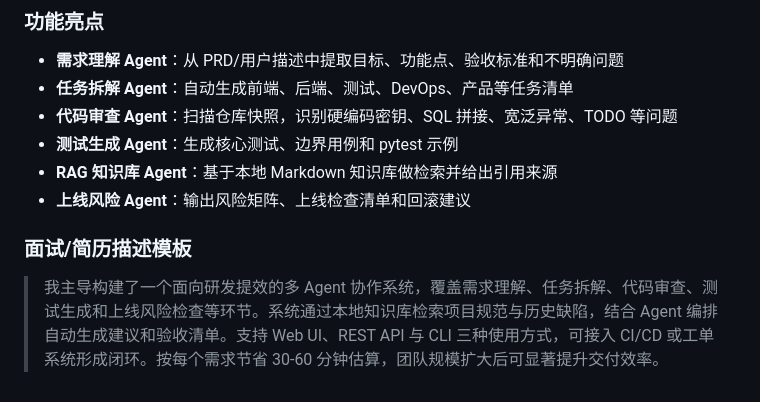
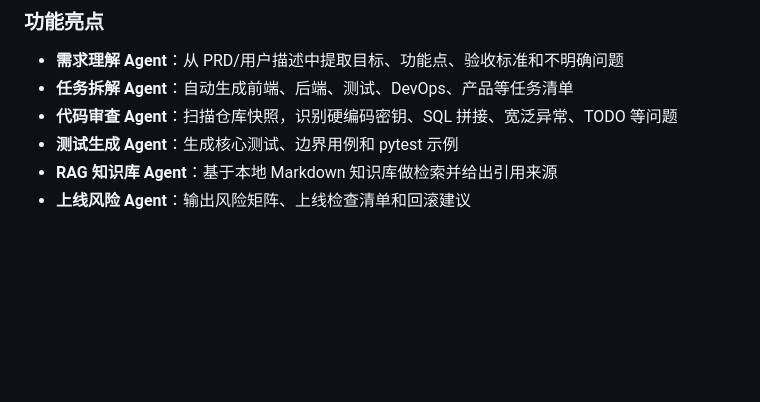
Before and after one commit to 1580647885cyh-cyh/mi, a Markdown page: README.md, the part around the change. GitHub-like rendering; blank space fills up the shorter version.

Commit message:
Remove interview template from README

```diff
--- a/README.md
+++ b/README.md
@@ -162,7 +162,3 @@ MIT — see [LICENSE](LICENSE).
 - **测试生成 Agent**：生成核心测试、边界用例和 pytest 示例
 - **RAG 知识库 Agent**：基于本地 Markdown 知识库做检索并给出引用来源
 - **上线风险 Agent**：输出风险矩阵、上线检查清单和回滚建议
-
-### 面试/简历描述模板
-
-> 我主导构建了一个面向研发提效的多 Agent 协作系统，覆盖需求理解、任务拆解、代码审查、测试生成和上线风险检查等环节。系统通过本地知识库检索项目规范与历史缺陷，结合 Agent 编排自动生成建议和验收清单。支持 Web UI、REST API 与 CLI 三种使用方式，可接入 CI/CD 或工单系统形成闭环。按每个需求节省 30-60 分钟估算，团队规模扩大后可显著提升交付效率。
```
